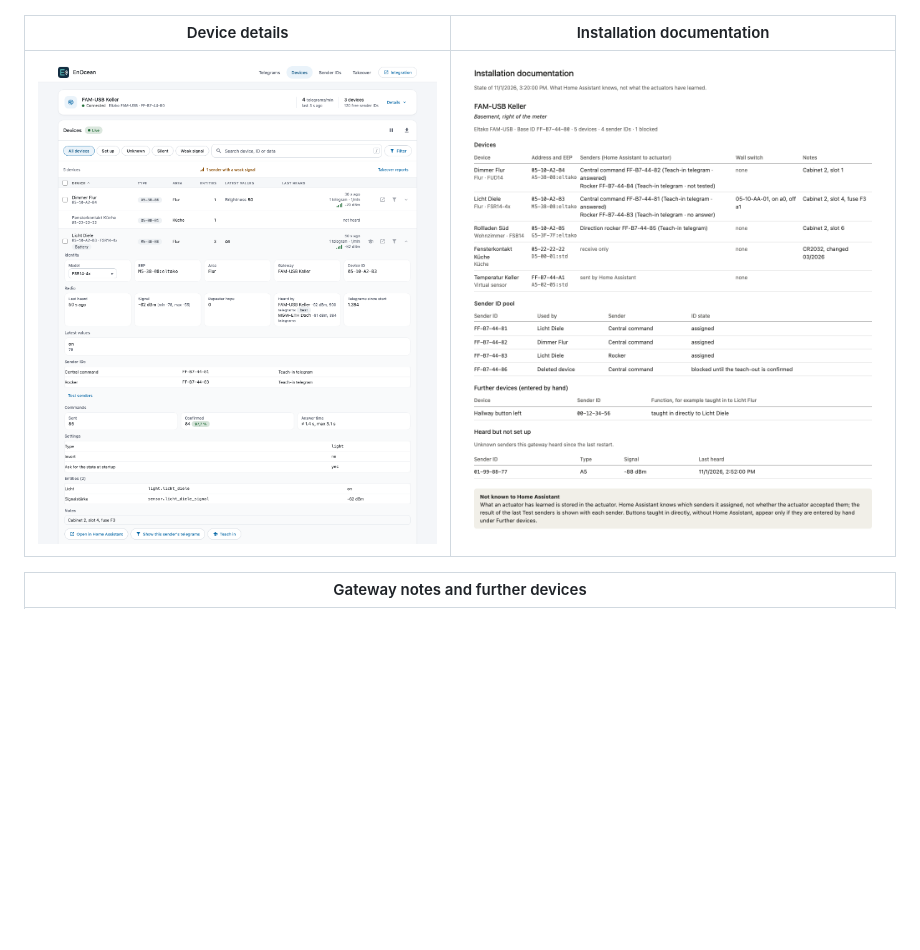
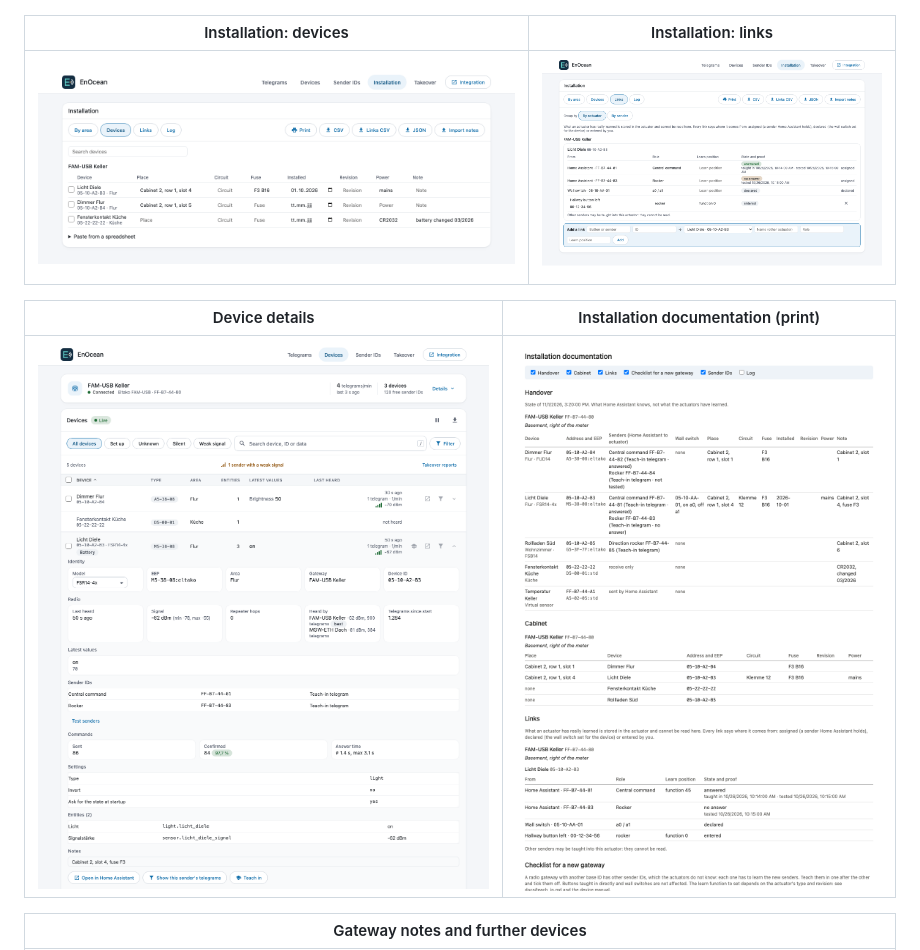
Before and after one commit to bertel2020/HA-Enocean-Eltako, a Markdown page: README.md, the part around the change. Drawn GitHub-style; pictures changed too: screenshots/showcase-en/documentation-print.png, screenshots/showcase-en/installation-devices-desktop-light.png (added), screenshots/showcase-en/installation-links-desktop-light.png (added); blank space fills up the shorter version.

```diff
--- a/README.md
+++ b/README.md
@@ -54,7 +54,11 @@ The screenshots show sample data from the **EnOcean** sidebar panel.
 | --- |
 | ![Takeover](https://raw.githubusercontent.com/bertel2020/HA-Enocean-Eltako/main/screenshots/showcase-en/takeover-desktop-light.png) |
 
-| Device details | Installation documentation |
+| Installation: devices | Installation: links |
+| --- | --- |
+| ![Installation devices](https://raw.githubusercontent.com/bertel2020/HA-Enocean-Eltako/main/screenshots/showcase-en/installation-devices-desktop-light.png) | ![Installation links](https://raw.githubusercontent.com/bertel2020/HA-Enocean-Eltako/main/screenshots/showcase-en/installation-links-desktop-light.png) |
+
+| Device details | Installation documentation (print) |
 | --- | --- |
 | ![Device details](https://raw.githubusercontent.com/bertel2020/HA-Enocean-Eltako/main/screenshots/showcase-en/device-details-desktop-light.png) | ![Installation documentation](https://raw.githubusercontent.com/bertel2020/HA-Enocean-Eltako/main/screenshots/showcase-en/documentation-print.png) |
 
```
Also changed, not shown: README.de.md (+5 -1 lines), screenshots/showcase/documentation-print.png, screenshots/showcase/installation-devices-desktop-light.png (added), screenshots/showcase/installation-links-desktop-light.png (added), 1 other file.
